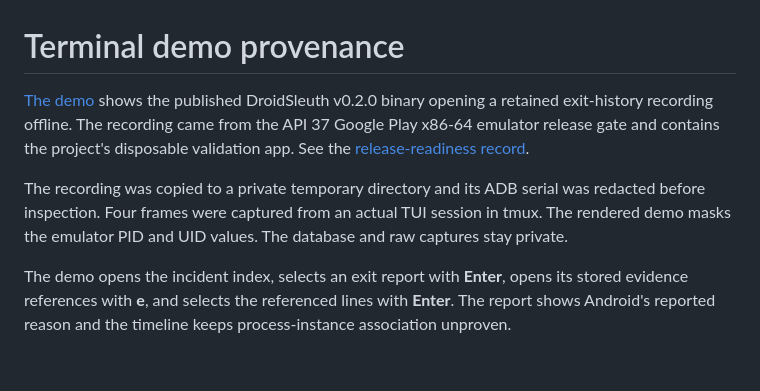
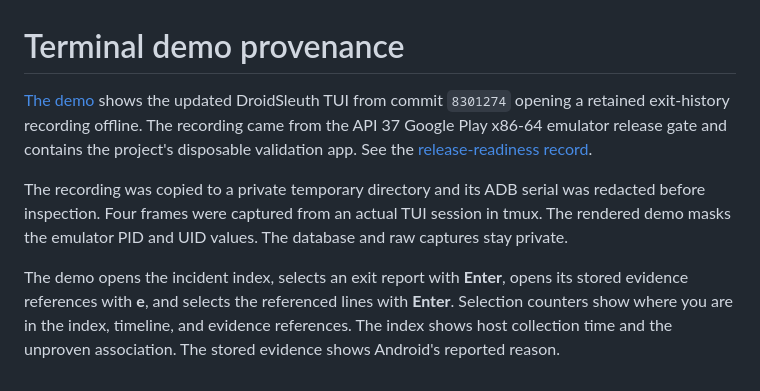
Before and after one commit to KartikeyaKotkar/droidsleuth, a Markdown page: assets/README.md, the part around the change. Rendered like a GitHub page.

Commit message:
docs: refresh the TUI demo

```diff
--- a/assets/README.md
+++ b/assets/README.md
@@ -1,9 +1,9 @@
 # Terminal demo provenance
 
-[The demo](incident-demo.gif) shows the published DroidSleuth v0.2.0 binary
-opening a retained exit-history recording offline. The recording came from
-the API 37 Google Play x86-64 emulator release gate and contains the project's
-disposable validation app. See the [release-readiness record](../IMPLEMENTATION.md#runtime-evidence-and-measured-cost).
+[The demo](incident-demo.gif) shows the updated DroidSleuth TUI from commit
+`8301274` opening a retained exit-history recording offline. The recording
+came from the API 37 Google Play x86-64 emulator release gate and contains the
+project's disposable validation app. See the [release-readiness record](../IMPLEMENTATION.md#runtime-evidence-and-measured-cost).
 
 The recording was copied to a private temporary directory and its ADB serial
 was redacted before inspection. Four frames were captured from an actual TUI
@@ -12,5 +12,6 @@ database and raw captures stay private.
 
 The demo opens the incident index, selects an exit report with **Enter**, opens
 its stored evidence references with **e**, and selects the referenced lines
-with **Enter**. The report shows Android's reported reason and the timeline
-keeps process-instance association unproven.
+with **Enter**. Selection counters show where you are in the index, timeline,
+and evidence references. The index shows host collection time and the
+unproven association. The stored evidence shows Android's reported reason.
```
Also changed, not shown: README.md (+3 -2 lines), assets/incident-demo.gif.
